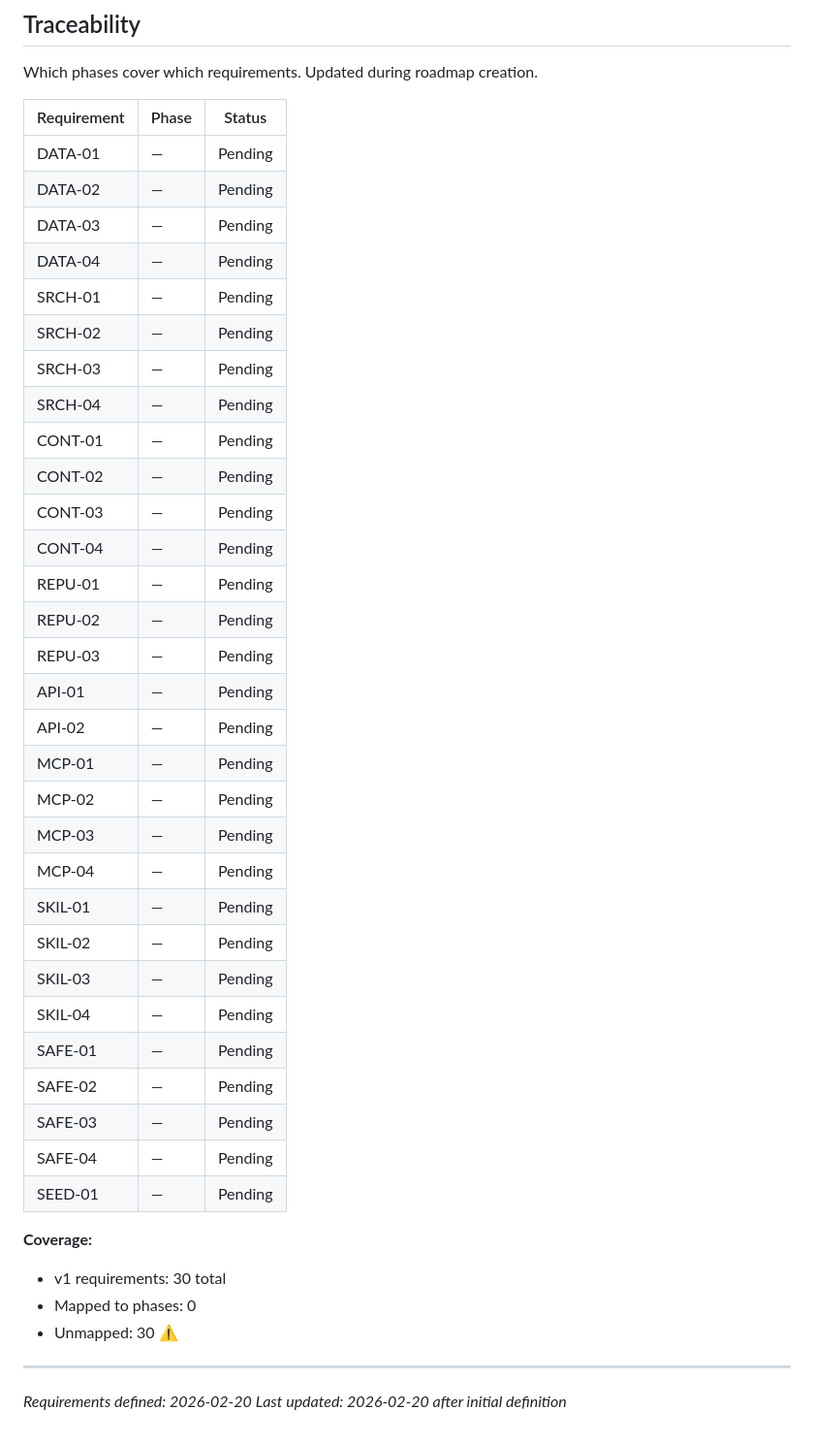
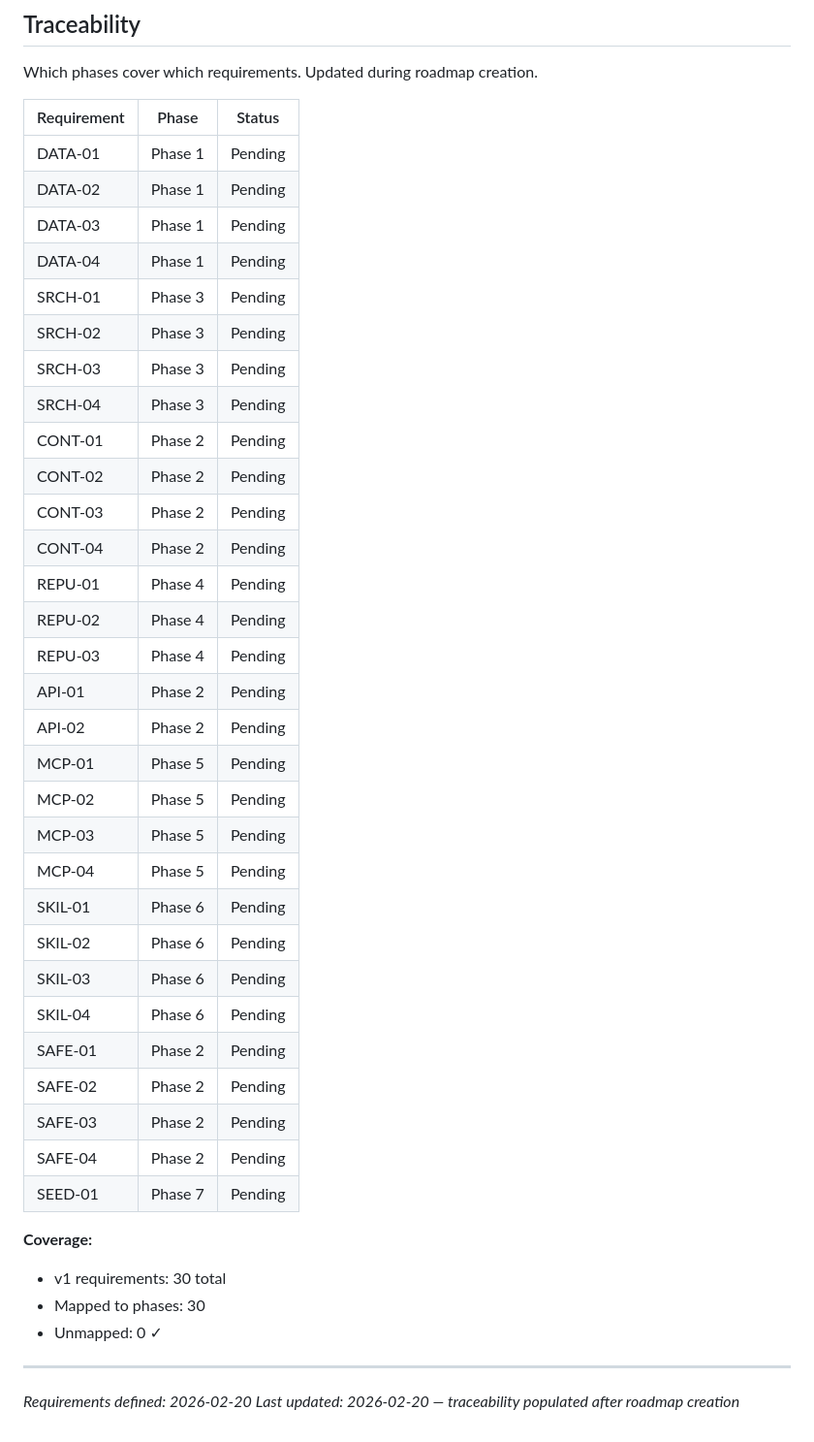
Before and after one commit to commontrace/server, a Markdown page: .planning/REQUIREMENTS.md, the part around the change. Shown at 97% size. Drawn GitHub-style.

Commit message:
docs: create roadmap (7 phases)

```diff
--- a/.planning/REQUIREMENTS.md
+++ b/.planning/REQUIREMENTS.md
@@ -102,42 +102,42 @@ Which phases cover which requirements. Updated during roadmap creation.
 
 | Requirement | Phase | Status |
 |-------------|-------|--------|
-| DATA-01 | — | Pending |
-| DATA-02 | — | Pending |
-| DATA-03 | — | Pending |
-| DATA-04 | — | Pending |
-| SRCH-01 | — | Pending |
-| SRCH-02 | — | Pending |
-| SRCH-03 | — | Pending |
-| SRCH-04 | — | Pending |
-| CONT-01 | — | Pending |
-| CONT-02 | — | Pending |
-| CONT-03 | — | Pending |
-| CONT-04 | — | Pending |
-| REPU-01 | — | Pending |
-| REPU-02 | — | Pending |
-| REPU-03 | — | Pending |
-| API-01 | — | Pending |
-| API-02 | — | Pending |
-| MCP-01 | — | Pending |
-| MCP-02 | — | Pending |
-| MCP-03 | — | Pending |
-| MCP-04 | — | Pending |
-| SKIL-01 | — | Pending |
-| SKIL-02 | — | Pending |
-| SKIL-03 | — | Pending |
-| SKIL-04 | — | Pending |
-| SAFE-01 | — | Pending |
-| SAFE-02 | — | Pending |
-| SAFE-03 | — | Pending |
-| SAFE-04 | — | Pending |
-| SEED-01 | — | Pending |
+| DATA-01 | Phase 1 | Pending |
+| DATA-02 | Phase 1 | Pending |
+| DATA-03 | Phase 1 | Pending |
+| DATA-04 | Phase 1 | Pending |
+| SRCH-01 | Phase 3 | Pending |
+| SRCH-02 | Phase 3 | Pending |
+| SRCH-03 | Phase 3 | Pending |
+| SRCH-04 | Phase 3 | Pending |
+| CONT-01 | Phase 2 | Pending |
+| CONT-02 | Phase 2 | Pending |
+| CONT-03 | Phase 2 | Pending |
+| CONT-04 | Phase 2 | Pending |
+| REPU-01 | Phase 4 | Pending |
+| REPU-02 | Phase 4 | Pending |
+| REPU-03 | Phase 4 | Pending |
+| API-01 | Phase 2 | Pending |
+| API-02 | Phase 2 | Pending |
+| MCP-01 | Phase 5 | Pending |
+| MCP-02 | Phase 5 | Pending |
+| MCP-03 | Phase 5 | Pending |
+| MCP-04 | Phase 5 | Pending |
+| SKIL-01 | Phase 6 | Pending |
+| SKIL-02 | Phase 6 | Pending |
+| SKIL-03 | Phase 6 | Pending |
+| SKIL-04 | Phase 6 | Pending |
+| SAFE-01 | Phase 2 | Pending |
+| SAFE-02 | Phase 2 | Pending |
+| SAFE-03 | Phase 2 | Pending |
+| SAFE-04 | Phase 2 | Pending |
+| SEED-01 | Phase 7 | Pending |
 
 **Coverage:**
 - v1 requirements: 30 total
-- Mapped to phases: 0
-- Unmapped: 30 ⚠️
+- Mapped to phases: 30
+- Unmapped: 0 ✓
 
 ---
 *Requirements defined: 2026-02-20*
-*Last updated: 2026-02-20 after initial definition*
+*Last updated: 2026-02-20 — traceability populated after roadmap creation*
```
Also changed, not shown: .planning/ROADMAP.md (added, +150 -0 lines), .planning/STATE.md (added, +64 -0 lines).
